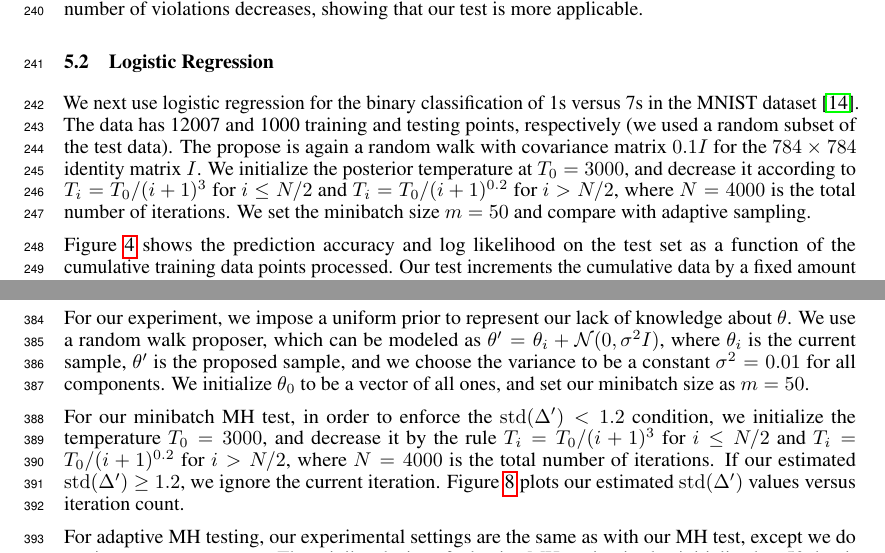
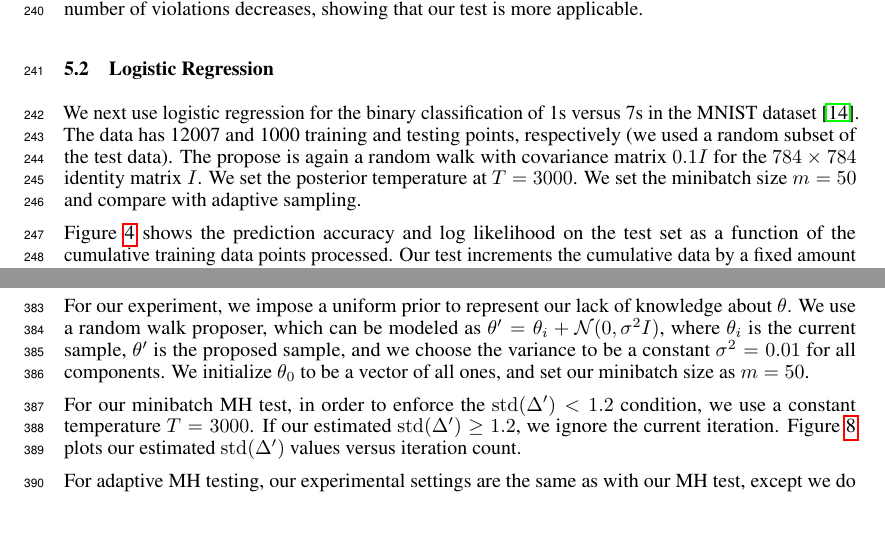
Before and after one commit to DanielTakeshi/New_MH_Test, a LaTeX paper (nips_2016.tex): two parts of pages 7 and 12 of 13, joined at a grey line, cut so that both start at the same text, the shorter picture padded with empty space. Compiled offline with pdfLaTeX.

Commit message:
OK Haoyu was using a constant temperature after all. Finally clarified the confusion. Lets use this as the first NIPS submission

```diff
--- a/nips_2016.tex
+++ b/nips_2016.tex
@@ -606,10 +606,8 @@ showing that our test is more applicable.
 We next use logistic regression for the binary classification of 1s versus 7s in the MNIST
 dataset~\cite{lecun-mnisthandwrittendigit-2010}. The data has 12007 and 1000 training and testing
 points, respectively (we used a random subset of the test data). The propose is again a random walk
-with covariance matrix $0.1I$ for the $784\times 784$ identity matrix $I$. We initialize the
-posterior temperature at $T_0=3000$, and decrease it according to $T_i = T_0 /(i + 1)^{3}$ for $i
-\leq N/2$ and $T_i = T_0 /(i + 1)^{0.2}$ for $i >N/2$, where $N=4000$ is the total number of
-iterations. We set the minibatch size $m=50$ and compare with adaptive sampling.
+with covariance matrix $0.1I$ for the $784\times 784$ identity matrix $I$. We set the posterior
+temperature at $T=3000$. We set the minibatch size $m=50$ and compare with adaptive sampling.
 
 Figure~\ref{fig:logistic_fig} shows the prediction accuracy and log likelihood on the test set as a
 function of the cumulative training data points processed. Our test increments the cumulative data
@@ -860,12 +858,10 @@ use a random walk proposer, which can be modeled as $\theta' = \theta_i + \mathc
 the variance to be a constant $\sigma^2 = 0.01$ for all components. We initialize $\theta_0$ to be a
 vector of all ones, and set our minibatch size as $m=50$.
 
-For our minibatch MH test, in order to enforce the ${\rm std}(\Delta') < 1.2$ condition, we
-initialize the temperature $T_0 = 3000$, and decrease it by the rule $T_i = T_0 /(i + 1)^{3}$ for $i
-\leq N/2$ and $T_i = T_0 /(i + 1)^{0.2}$ for $i >N/2$, where $N=4000$ is the total number of
-iterations. If our estimated ${\rm std}(\Delta') \ge 1.2$, we ignore the current iteration.
-Figure~\ref{fig:appendixExp2} plots our estimated ${\rm std}(\Delta')$ values versus iteration
-count.
+For our minibatch MH test, in order to enforce the ${\rm std}(\Delta') < 1.2$ condition, we use a
+constant temperature $T = 3000$. If our estimated ${\rm std}(\Delta') \ge 1.2$, we ignore the
+current iteration.  Figure~\ref{fig:appendixExp2} plots our estimated ${\rm std}(\Delta')$ values
+versus iteration count.
 
 \begin{figure}[t]
   \centering
```
